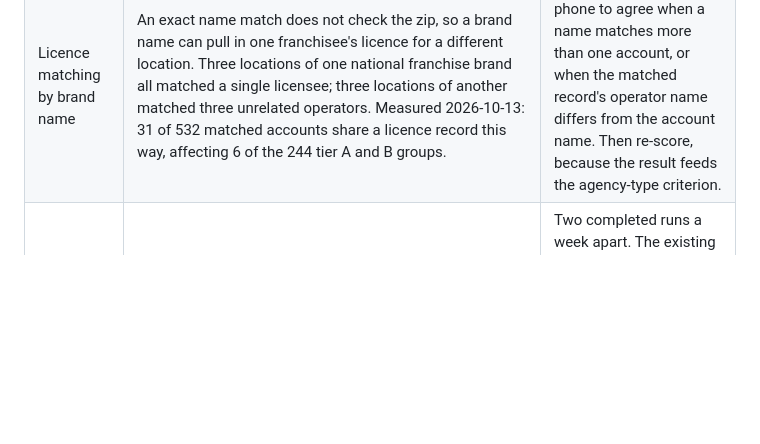
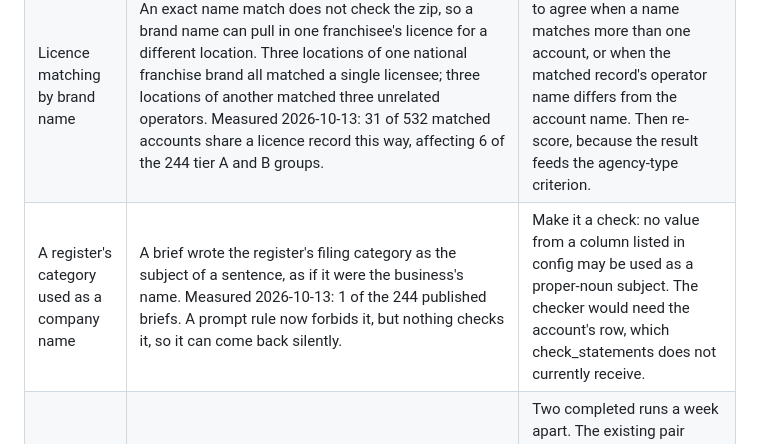
Before and after one commit to suhbhandari/territory-engine, a Markdown page: V2.md, the part around the change. GitHub-like rendering; blank space fills up the shorter version.

```diff
--- a/V2.md
+++ b/V2.md
@@ -8,6 +8,7 @@ Items found in the 2026-10-12 review (updated 2026-10-13) that are new work rath
 |---|---|---|
 | Licence check for every account | The `state_license` signal (`src/signals/open_data_match.py`) matches each account to the state's list by phone, exact name, or a near-identical name in the same zip; the rubric uses the result. | Review the 29 tier A and B groups with `not_found`, and check a larger sample of matches. So far 8 of 8 matches and 6 of 6 `not_found` accounts were right (14 accounts). A name that differs from the state's list stays `not_found`. |
 | Licence matching by brand name | An exact name match does not check the zip, so a brand name can pull in one franchisee's licence for a different location. Three locations of one national franchise brand all matched a single licensee; three locations of another matched three unrelated operators. Measured 2026-10-13: 31 of 532 matched accounts share a licence record this way, affecting 6 of the 244 tier A and B groups. | Require the zip or the phone to agree when a name matches more than one account, or when the matched record's operator name differs from the account name. Then re-score, because the result feeds the agency-type criterion. |
+| A register's category used as a company name | A brief wrote the register's filing category as the subject of a sentence, as if it were the business's name. Measured 2026-10-13: 1 of the 244 published briefs. A prompt rule now forbids it, but nothing checks it, so it can come back silently. | Make it a check: no value from a column listed in config may be used as a proper-noun subject. The checker would need the account's row, which check_statements does not currently receive. |
 | Weekly refresh | `make refresh` | Two completed runs a week apart. The existing pair (2026-10-09 and 2026-10-12 to 2026-10-13) has a fresh discover between it and is not a weekly refresh. |
 | Trigger list | `make triggers` and `triggers.yaml` | Run it on a real week-over-week pair, and have a rep say whether the changes it lists are worth acting on. |
 | Monday playbook | `docs/monday-playbook.md` | A rep follows it for a week; fix what breaks. |
```
Also changed, not shown: outputs/public/project_review.md (added, +115 -0 lines), 1 other file.
